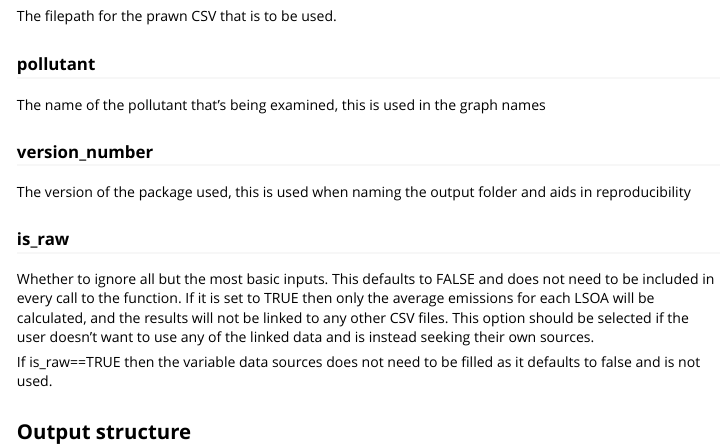
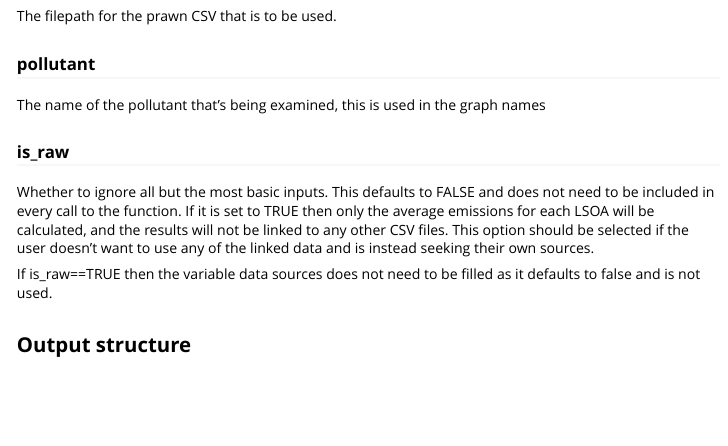
Before and after one commit to Nathan-303/PRAWNS, an R Markdown document (vignettes/bulk_processor-vignette.Rmd): the page in a window 1100 px wide, from 890 px down. Rendered offline with R 4.5, knitr and Pandoc, with nearby package versions.

Commit message:
Obliterated version number from bulk processor and automated iteration

```diff
--- a/vignettes/bulk_processor-vignette.Rmd
+++ b/vignettes/bulk_processor-vignette.Rmd
@@ -47,10 +47,6 @@ The filepath for the prawn CSV that is to be used.
 ### pollutant
 The name of the pollutant that's being examined, this is used in the graph names
 
-### version_number
-The version of the package used, this is used when naming the output folder and aids in reproducibility
-
-
 ### is_raw
 Whether to ignore all but the most basic inputs. This defaults to FALSE and does not need to be included in every call to the function. If it is set to TRUE then only the average emissions for each LSOA will be calculated, and the results will not be linked to any other CSV files. This option should be selected if the user doesn't want to use any of the linked data and is instead seeking their own sources.
 
```
Also changed, not shown: R/bulk_processor.R (+4 -5 lines).
